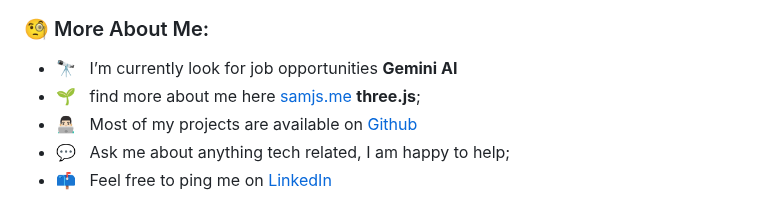
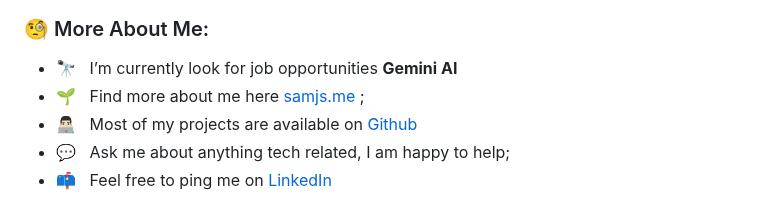
Before and after one commit to SamuvelRaja/SamuvelRaja, a Markdown page: README.md, the part around the change. GitHub-like rendering.

Commit message:
corrected typo

```diff
--- a/README.md
+++ b/README.md
@@ -13,7 +13,7 @@ I'm a firm believer in knowledge sharing and love helping others unlock the powe
 ### 🧐 More About Me:
 
 - 🔭 &nbsp; I’m currently look for job opportunities **Gemini AI**
-- 🌱 &nbsp; find more about me here [samjs.me](https://samjs.me) **three.js**;
+- 🌱 &nbsp; Find more about me here [samjs.me](https://samjs.me) ;
 - 👨🏻‍💻 &nbsp; Most of my projects are available on [Github](https://github.com/SamuvelRaja?tab=repositories)
 - 💬 &nbsp; Ask me about anything tech related, I am happy to help;
 - 📫 &nbsp; Feel free to ping me on [LinkedIn](https://www.linkedin.com/in/samuvel-raja-10321a220/)
```
